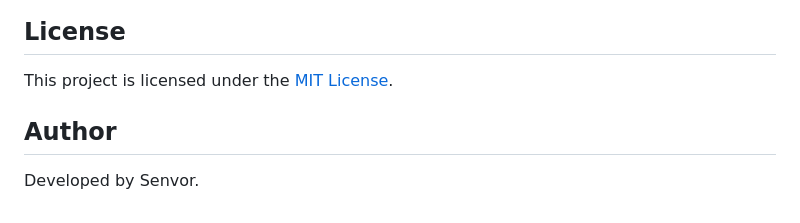
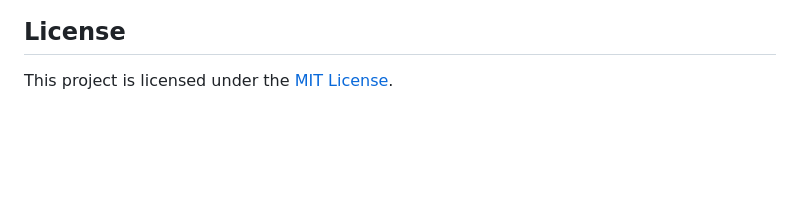
Before and after one commit to Senvor/Cockroach-Janta-Party, a Markdown page: README.md, the part around the change. GitHub-like rendering; blank space fills up the shorter version.

Commit message:
README: remove Author section

```diff
--- a/README.md
+++ b/README.md
@@ -117,7 +117,3 @@ All trademarks, logos, names, and references belong to their respective owners.
 ## License
 
 This project is licensed under the [MIT License](LICENSE).
-
-## Author
-
-Developed by Senvor.
```
